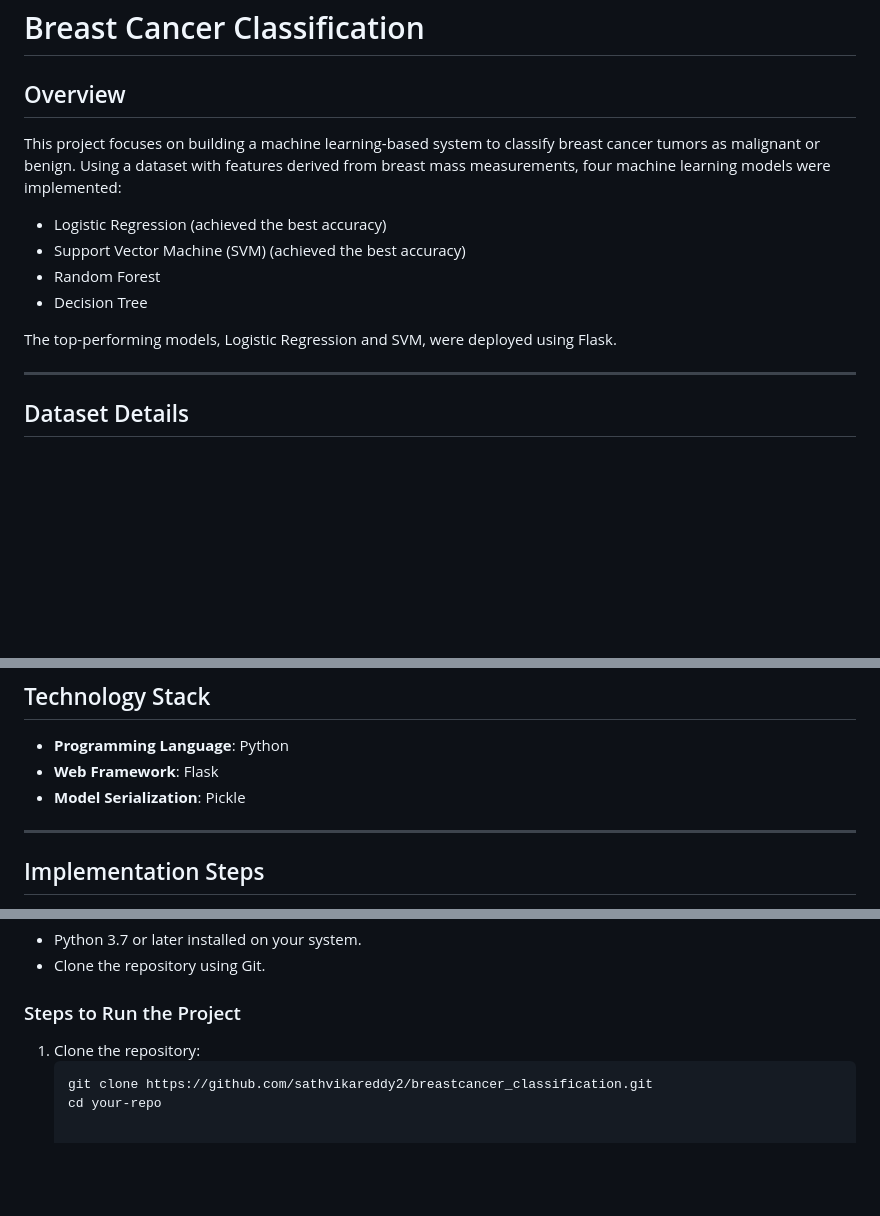
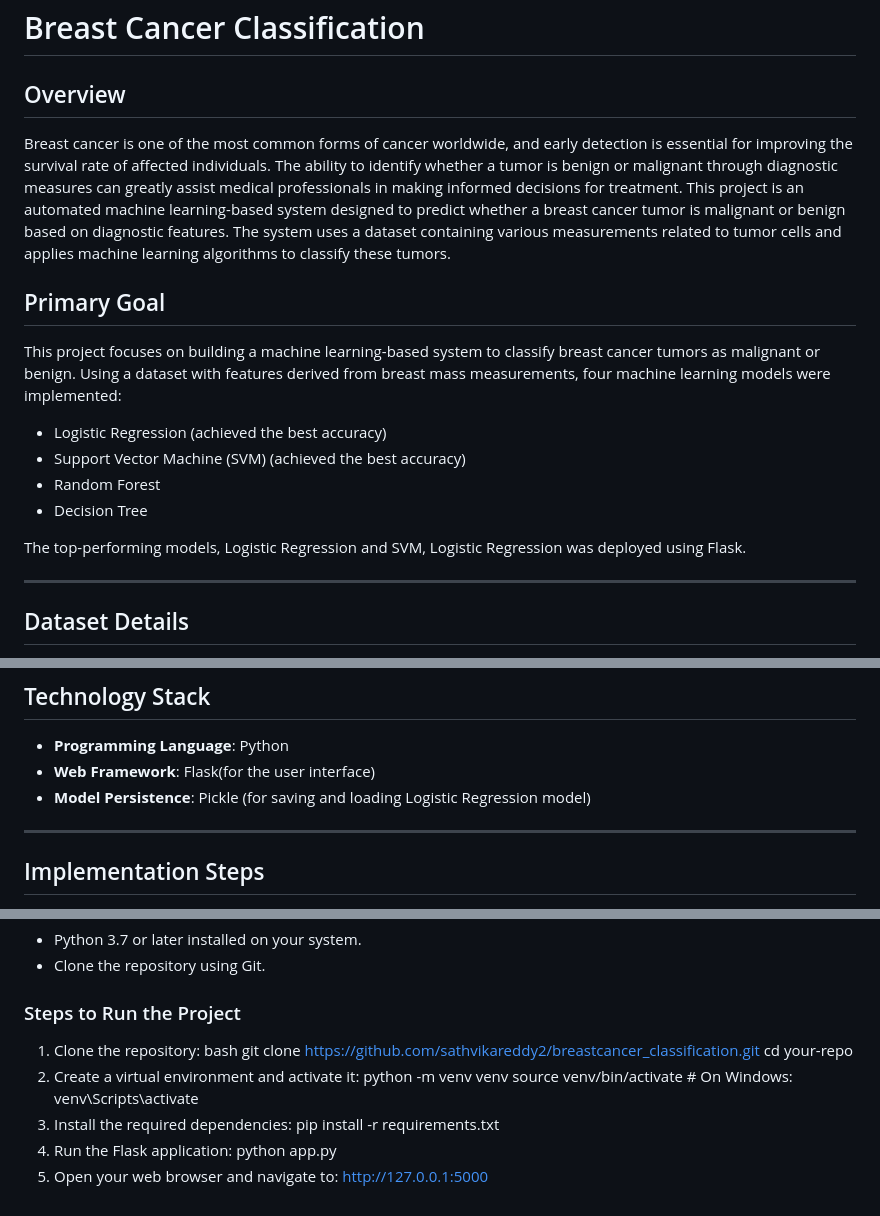
Before and after one commit to sathvikareddy2/breastcancer_classification, a Markdown page: README.md, 3 parts joined by grey strips. Rendered like a GitHub page; blank space fills up the shorter version.

Commit message:
Update README.md
Added execution process

````diff
--- a/README.md
+++ b/README.md
@@ -1,13 +1,16 @@
 # Breast Cancer Classification
 
 ## Overview
+Breast cancer is one of the most common forms of cancer worldwide, and early detection is essential for improving the survival rate of affected individuals. The ability to identify whether a tumor is benign or malignant through diagnostic measures can greatly assist medical professionals in making informed decisions for treatment. This project is an automated machine learning-based system designed to predict whether a breast cancer tumor is malignant or benign based on diagnostic features. The system uses a dataset containing various measurements related to tumor cells and applies machine learning algorithms to classify these tumors.
+
+## Primary Goal
 This project focuses on building a machine learning-based system to classify breast cancer tumors as malignant or benign. Using a dataset with features derived from breast mass measurements, four machine learning models were implemented:
 - Logistic Regression (achieved the best accuracy)
 - Support Vector Machine (SVM) (achieved the best accuracy)
 - Random Forest
 - Decision Tree
 
-The top-performing models, Logistic Regression and SVM, were deployed using Flask.
+The top-performing models, Logistic Regression and SVM, Logistic Regression was deployed using Flask.
 
 ---
 
@@ -44,8 +47,8 @@ The dataset contains 30 features derived from breast mass measurements. These fe
 
 ## Technology Stack
 - **Programming Language**: Python
-- **Web Framework**: Flask
-- **Model Serialization**: Pickle
+- **Web Framework**: Flask(for the user interface)
+- **Model Persistence**: Pickle (for saving and loading Logistic Regression model)
 
 ---
 
@@ -104,6 +107,15 @@ The dataset contains 30 features derived from breast mass measurements. These fe
 
 ### Steps to Run the Project
 1. Clone the repository:
-   ```bash
+   bash
    git clone https://github.com/sathvikareddy2/breastcancer_classification.git
    cd your-repo
+2. Create a virtual environment and activate it:
+   python -m venv venv
+   source venv/bin/activate  # On Windows: venv\Scripts\activate
+3. Install the required dependencies:
+   pip install -r requirements.txt
+4. Run the Flask application:
+   python app.py
+5. Open your web browser and navigate to:
+   http://127.0.0.1:5000
````
